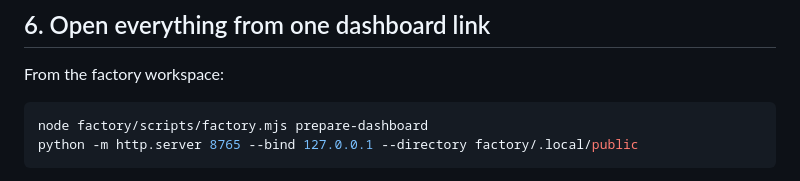
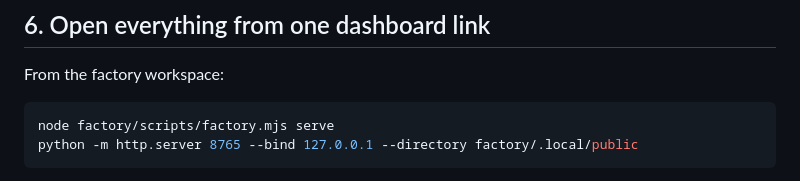
Before and after one commit to faiqfarooq/software-factory, a Markdown page: codex-claude/docs/SETUP.md, the part around the change. GitHub-like rendering.

Commit message:
Change dashboard preparation command to serve
Updated the command to serve the dashboard in the setup instructions.

```diff
--- a/codex-claude/docs/SETUP.md
+++ b/codex-claude/docs/SETUP.md
@@ -101,7 +101,7 @@ If external PowerShell succeeds but the owner fails, compare the actual executab
 From the factory workspace:
 
 ~~~powershell
-node factory/scripts/factory.mjs prepare-dashboard
+node factory/scripts/factory.mjs serve
 python -m http.server 8765 --bind 127.0.0.1 --directory factory/.local/public
 ~~~
 
```
